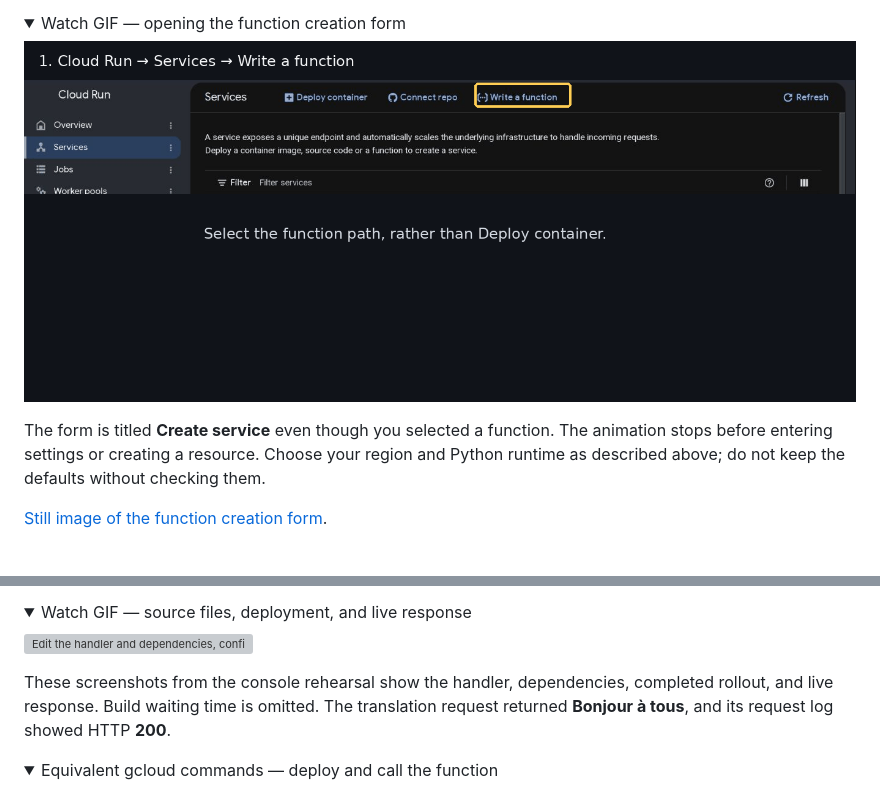
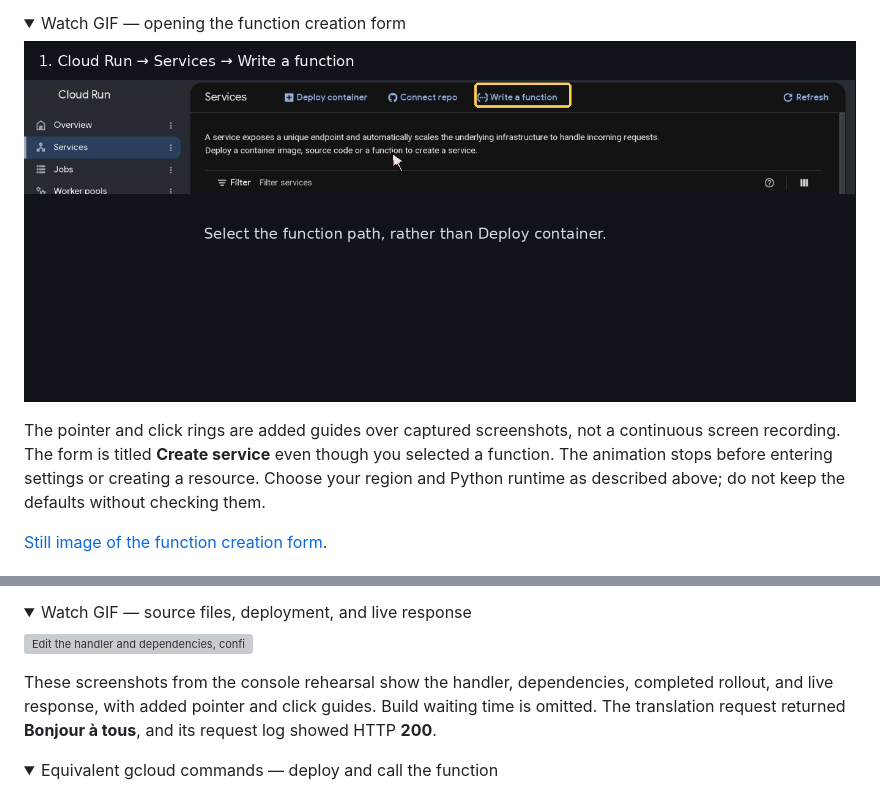
Before and after one commit to dlops-io/serverless-deployment, a Markdown page: README.md, 2 parts joined by grey strips. Rendered like a GitHub page; pictures changed too: images/console/function-entry.gif; folded sections open; grey boxes are pictures that could not be loaded.

Commit message:
Add visible pointer and click guides to console GIFs

```diff
--- a/README.md
+++ b/README.md
@@ -111,7 +111,9 @@ handler and its dependencies. Google builds and runs the container for you.
 
 ![Cloud Run Services: choose Write a function, then the inline function creation form](images/console/function-entry.gif)
 
-The form is titled **Create service** even though you selected a function.
+The pointer and click rings are added guides over captured screenshots, not a
+continuous screen recording. The form is titled **Create service** even though
+you selected a function.
 The animation stops before entering settings or creating a resource. Choose
 your region and Python runtime as described above; do not keep the defaults
 without checking them.
@@ -177,7 +179,8 @@ The `src` and `dest` parameters identify languages, not cloud regions.
 ![Edit the handler and dependencies, confirm build completion, then view the French translation](images/console/function-deploy-test.gif)
 
 These screenshots from the console rehearsal show the handler, dependencies,
-completed rollout, and live response. Build waiting time is omitted. The
+completed rollout, and live response, with added pointer and click guides.
+Build waiting time is omitted. The
 translation request returned **Bonjour à tous**, and its request log showed
 HTTP **200**.
 
```
Also changed, not shown: 1 other file.
